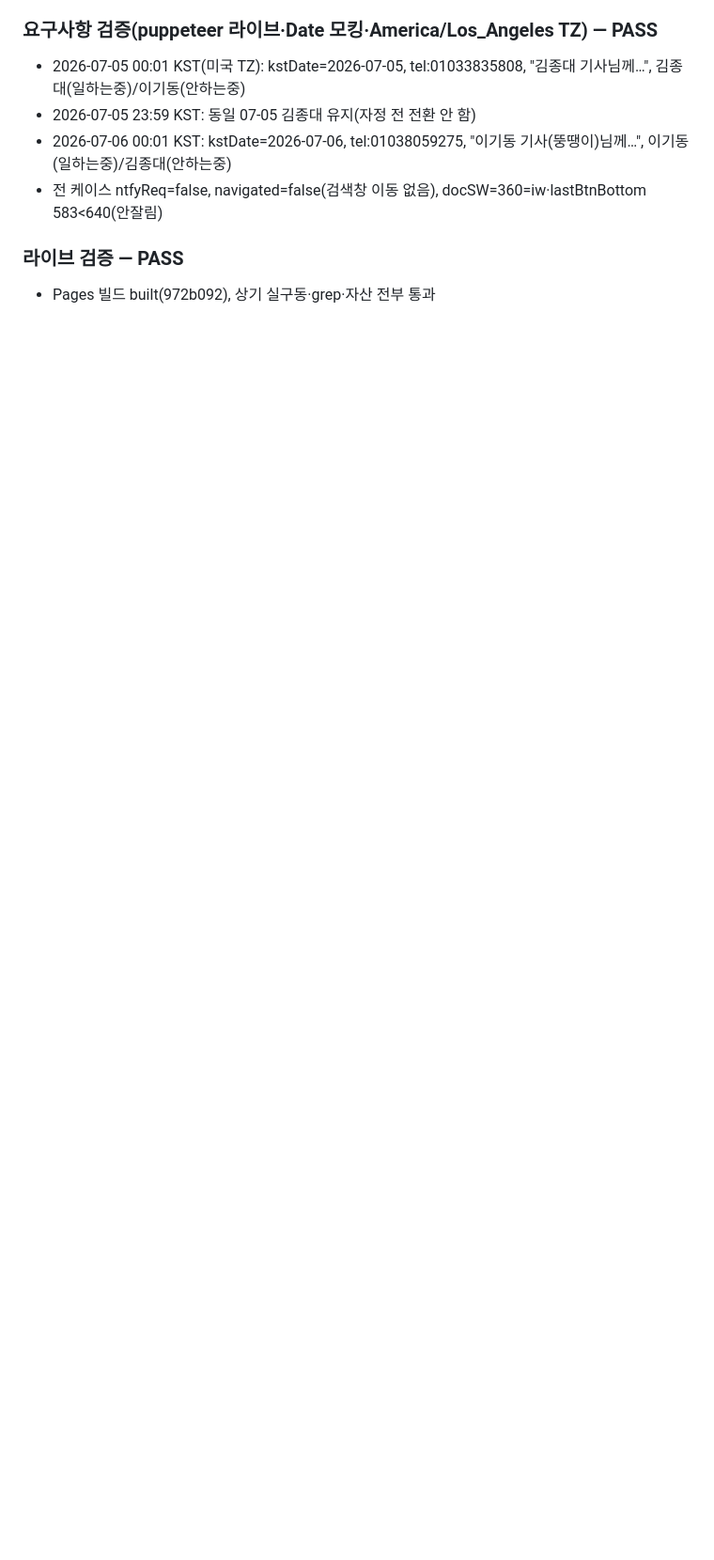
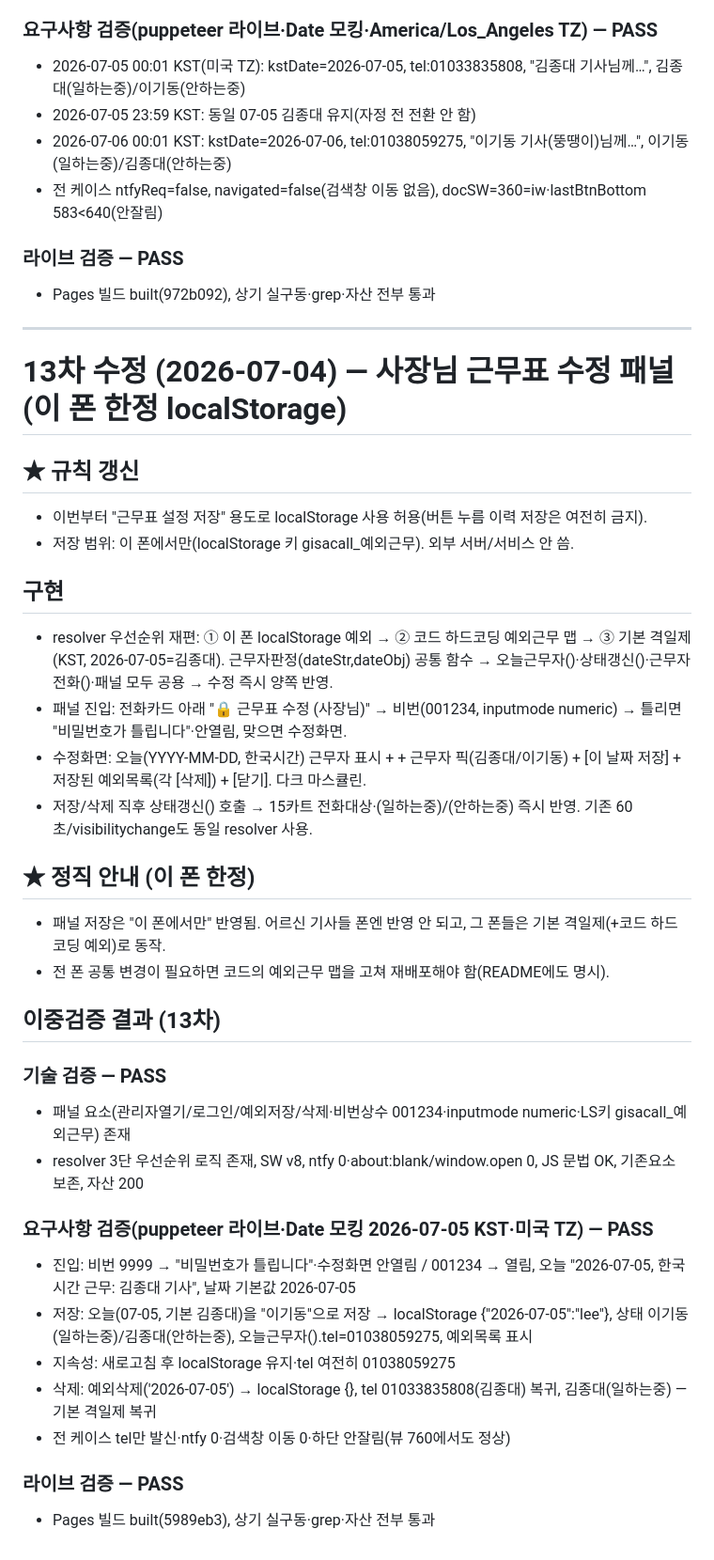
Before and after one commit to donglee1228/gisacall, a Markdown page: 작업일지.md, the part around the change. Shown at 94% size. Drawn GitHub-style; blank space fills up the shorter version.

Commit message:
docs: 13차 사장님 근무표 수정 패널 이중검증 결과 기록
Co-Authored-By: Claude Opus 4.8 <noreply@anthropic.com>

```diff
--- a/작업일지.md
+++ b/작업일지.md
@@ -421,3 +421,35 @@
 - 전 케이스 ntfyReq=false, navigated=false(검색창 이동 없음), docSW=360=iw·lastBtnBottom 583<640(안잘림)
 ### 라이브 검증 — PASS
 - Pages 빌드 built(972b092), 상기 실구동·grep·자산 전부 통과
+
+---
+
+# 13차 수정 (2026-07-04) — 사장님 근무표 수정 패널(이 폰 한정 localStorage)
+
+## ★ 규칙 갱신
+- 이번부터 "근무표 설정 저장" 용도로 localStorage 사용 허용(버튼 누름 이력 저장은 여전히 금지).
+- 저장 범위: 이 폰에서만(localStorage 키 gisacall_예외근무). 외부 서버/서비스 안 씀.
+
+## 구현
+- resolver 우선순위 재편: ① 이 폰 localStorage 예외 → ② 코드 하드코딩 예외근무 맵 → ③ 기본 격일제(KST, 2026-07-05=김종대).
+  근무자판정(dateStr,dateObj) 공통 함수 → 오늘근무자()·상태갱신()·근무자전화()·패널 모두 공용 → 수정 즉시 양쪽 반영.
+- 패널 진입: 전화카드 아래 "🔒 근무표 수정 (사장님)" → 비번(001234, inputmode numeric) → 틀리면 "비밀번호가 틀립니다"·안열림, 맞으면 수정화면.
+- 수정화면: 오늘(YYYY-MM-DD, 한국시간) 근무자 표시 + <input type=date> + 근무자 픽(김종대/이기동) + [이 날짜 저장] + 저장된 예외목록(각 [삭제]) + [닫기]. 다크 마스큘린.
+- 저장/삭제 직후 상태갱신() 호출 → 15카트 전화대상·(일하는중)/(안하는중) 즉시 반영. 기존 60초/visibilitychange도 동일 resolver 사용.
+
+## ★ 정직 안내 (이 폰 한정)
+- 패널 저장은 "이 폰에서만" 반영됨. 어르신 기사들 폰엔 반영 안 되고, 그 폰들은 기본 격일제(+코드 하드코딩 예외)로 동작.
+- 전 폰 공통 변경이 필요하면 코드의 예외근무 맵을 고쳐 재배포해야 함(README에도 명시).
+
+## 이중검증 결과 (13차)
+### 기술 검증 — PASS
+- 패널 요소(관리자열기/로그인/예외저장/삭제·비번상수 001234·inputmode numeric·LS키 gisacall_예외근무) 존재
+- resolver 3단 우선순위 로직 존재, SW v8, ntfy 0·about:blank/window.open 0, JS 문법 OK, 기존요소 보존, 자산 200
+### 요구사항 검증(puppeteer 라이브·Date 모킹 2026-07-05 KST·미국 TZ) — PASS
+- 진입: 비번 9999 → "비밀번호가 틀립니다"·수정화면 안열림 / 001234 → 열림, 오늘 "2026-07-05, 한국시간 근무: 김종대 기사", 날짜 기본값 2026-07-05
+- 저장: 오늘(07-05, 기본 김종대)을 "이기동"으로 저장 → localStorage {"2026-07-05":"lee"}, 상태 이기동(일하는중)/김종대(안하는중), 오늘근무자().tel=01038059275, 예외목록 표시
+- 지속성: 새로고침 후 localStorage 유지·tel 여전히 01038059275
+- 삭제: 예외삭제('2026-07-05') → localStorage {}, tel 01033835808(김종대) 복귀, 김종대(일하는중) — 기본 격일제 복귀
+- 전 케이스 tel만 발신·ntfy 0·검색창 이동 0·하단 안잘림(뷰 760에서도 정상)
+### 라이브 검증 — PASS
+- Pages 빌드 built(5989eb3), 상기 실구동·grep·자산 전부 통과
```
